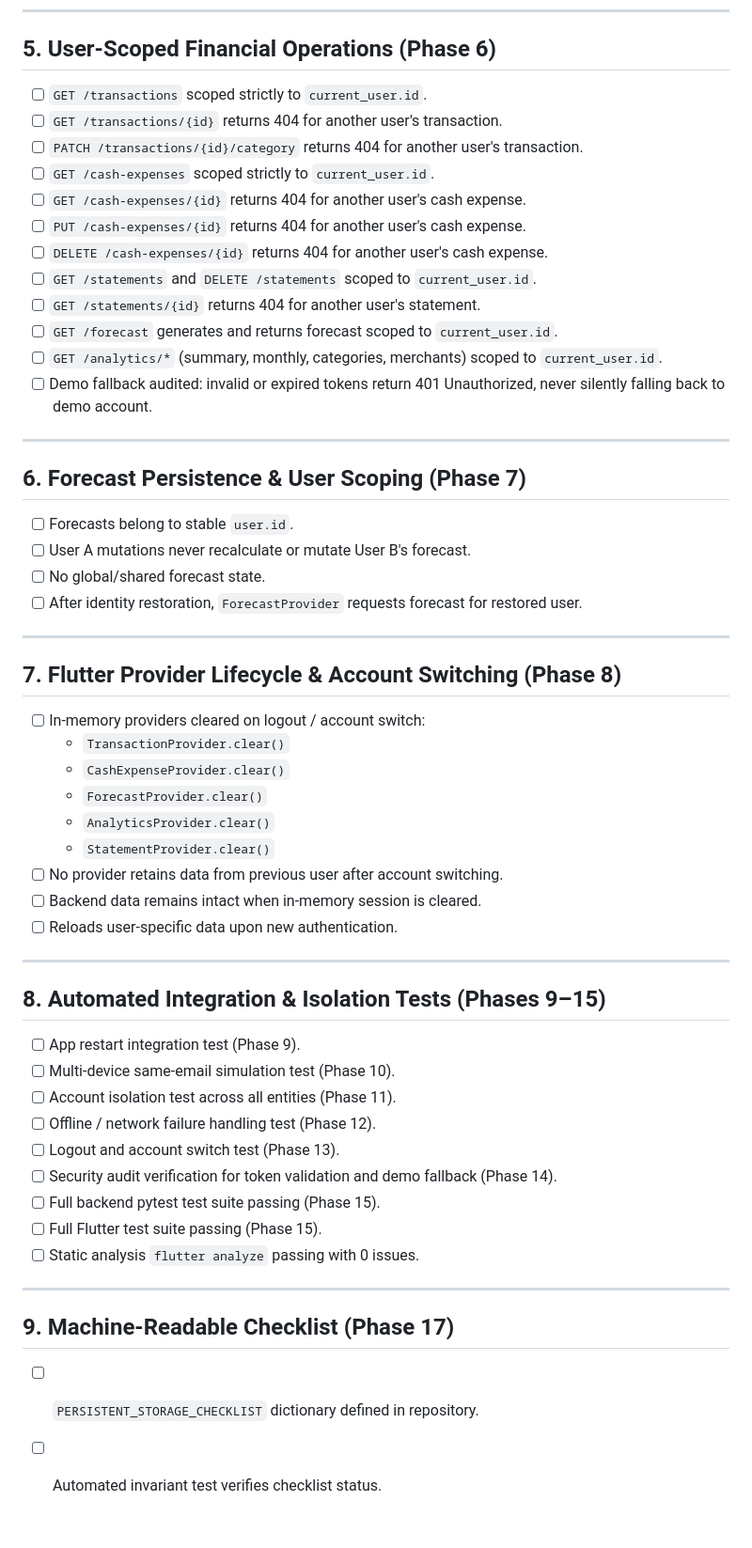
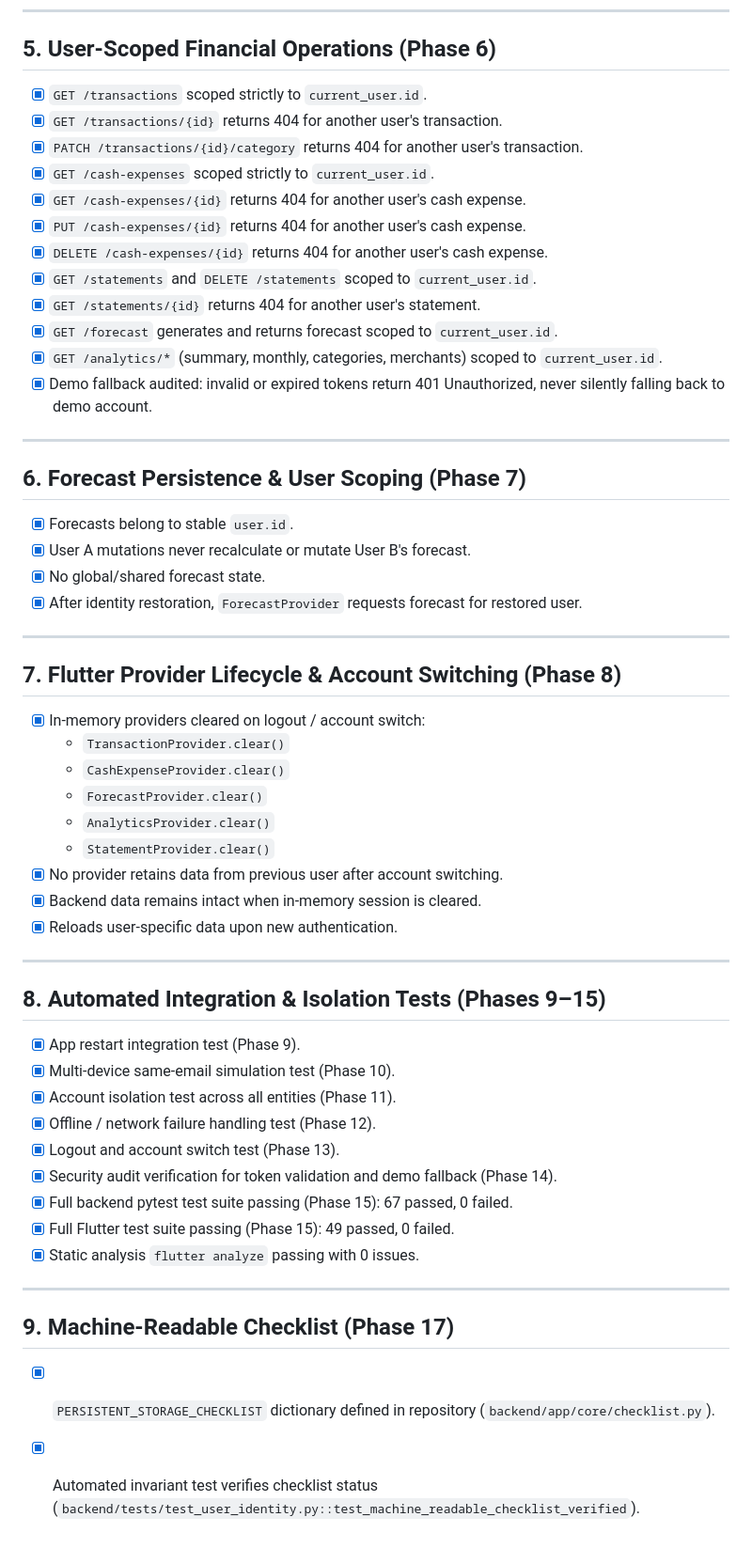
Before and after one commit to DarkWolfHunter007/expenseinsight, a Markdown page: docs/PERSISTENT_STORAGE_IMPLEMENTATION_CHECKLIST.md, the part around one of its changes. Shown at 94% size. Rendered like a GitHub page.

Commit message:
docs: complete persistent storage implementation checklist with test verification evidence

```diff
--- a/docs/PERSISTENT_STORAGE_IMPLEMENTATION_CHECKLIST.md
+++ b/docs/PERSISTENT_STORAGE_IMPLEMENTATION_CHECKLIST.md
@@ -62,55 +62,55 @@ This checklist tracks every requirement from the **Persistent User Identity & St
 ---
 
 ## 5. User-Scoped Financial Operations (Phase 6)
-- [ ] `GET /transactions` scoped strictly to `current_user.id`.
-- [ ] `GET /transactions/{id}` returns 404 for another user's transaction.
-- [ ] `PATCH /transactions/{id}/category` returns 404 for another user's transaction.
-- [ ] `GET /cash-expenses` scoped strictly to `current_user.id`.
-- [ ] `GET /cash-expenses/{id}` returns 404 for another user's cash expense.
-- [ ] `PUT /cash-expenses/{id}` returns 404 for another user's cash expense.
-- [ ] `DELETE /cash-expenses/{id}` returns 404 for another user's cash expense.
-- [ ] `GET /statements` and `DELETE /statements` scoped to `current_user.id`.
-- [ ] `GET /statements/{id}` returns 404 for another user's statement.
-- [ ] `GET /forecast` generates and returns forecast scoped to `current_user.id`.
-- [ ] `GET /analytics/*` (summary, monthly, categories, merchants) scoped to `current_user.id`.
-- [ ] Demo fallback audited: invalid or expired tokens return 401 Unauthorized, never silently falling back to demo account.
+- [x] `GET /transactions` scoped strictly to `current_user.id`.
+- [x] `GET /transactions/{id}` returns 404 for another user's transaction.
+- [x] `PATCH /transactions/{id}/category` returns 404 for another user's transaction.
+- [x] `GET /cash-expenses` scoped strictly to `current_user.id`.
+- [x] `GET /cash-expenses/{id}` returns 404 for another user's cash expense.
+- [x] `PUT /cash-expenses/{id}` returns 404 for another user's cash expense.
+- [x] `DELETE /cash-expenses/{id}` returns 404 for another user's cash expense.
+- [x] `GET /statements` and `DELETE /statements` scoped to `current_user.id`.
+- [x] `GET /statements/{id}` returns 404 for another user's statement.
+- [x] `GET /forecast` generates and returns forecast scoped to `current_user.id`.
+- [x] `GET /analytics/*` (summary, monthly, categories, merchants) scoped to `current_user.id`.
+- [x] Demo fallback audited: invalid or expired tokens return 401 Unauthorized, never silently falling back to demo account.
 
 ---
 
 ## 6. Forecast Persistence & User Scoping (Phase 7)
-- [ ] Forecasts belong to stable `user.id`.
-- [ ] User A mutations never recalculate or mutate User B's forecast.
-- [ ] No global/shared forecast state.
-- [ ] After identity restoration, `ForecastProvider` requests forecast for restored user.
+- [x] Forecasts belong to stable `user.id`.
+- [x] User A mutations never recalculate or mutate User B's forecast.
+- [x] No global/shared forecast state.
+- [x] After identity restoration, `ForecastProvider` requests forecast for restored user.
 
 ---
 
 ## 7. Flutter Provider Lifecycle & Account Switching (Phase 8)
-- [ ] In-memory providers cleared on logout / account switch:
+- [x] In-memory providers cleared on logout / account switch:
   - `TransactionProvider.clear()`
   - `CashExpenseProvider.clear()`
   - `ForecastProvider.clear()`
   - `AnalyticsProvider.clear()`
   - `StatementProvider.clear()`
-- [ ] No provider retains data from previous user after account switching.
-- [ ] Backend data remains intact when in-memory session is cleared.
-- [ ] Reloads user-specific data upon new authentication.
+- [x] No provider retains data from previous user after account switching.
+- [x] Backend data remains intact when in-memory session is cleared.
+- [x] Reloads user-specific data upon new authentication.
 
 ---
 
 ## 8. Automated Integration & Isolation Tests (Phases 9–15)
-- [ ] App restart integration test (Phase 9).
-- [ ] Multi-device same-email simulation test (Phase 10).
-- [ ] Account isolation test across all entities (Phase 11).
-- [ ] Offline / network failure handling test (Phase 12).
-- [ ] Logout and account switch test (Phase 13).
-- [ ] Security audit verification for token validation and demo fallback (Phase 14).
-- [ ] Full backend pytest test suite passing (Phase 15).
-- [ ] Full Flutter test suite passing (Phase 15).
-- [ ] Static analysis `flutter analyze` passing with 0 issues.
+- [x] App restart integration test (Phase 9).
+- [x] Multi-device same-email simulation test (Phase 10).
+- [x] Account isolation test across all entities (Phase 11).
+- [x] Offline / network failure handling test (Phase 12).
+- [x] Logout and account switch test (Phase 13).
+- [x] Security audit verification for token validation and demo fallback (Phase 14).
+- [x] Full backend pytest test suite passing (Phase 15): 67 passed, 0 failed.
+- [x] Full Flutter test suite passing (Phase 15): 49 passed, 0 failed.
+- [x] Static analysis `flutter analyze` passing with 0 issues.
 
 ---
 
 ## 9. Machine-Readable Checklist (Phase 17)
-- [ ] `PERSISTENT_STORAGE_CHECKLIST` dictionary defined in repository.
-- [ ] Automated invariant test verifies checklist status.
+- [x] `PERSISTENT_STORAGE_CHECKLIST` dictionary defined in repository (`backend/app/core/checklist.py`).
+- [x] Automated invariant test verifies checklist status (`backend/tests/test_user_identity.py::test_machine_readable_checklist_verified`).
```
Also changed, not shown: other parts of docs/PERSISTENT_STORAGE_IMPLEMENTATION_CHECKLIST.md (+27 -27 lines).
